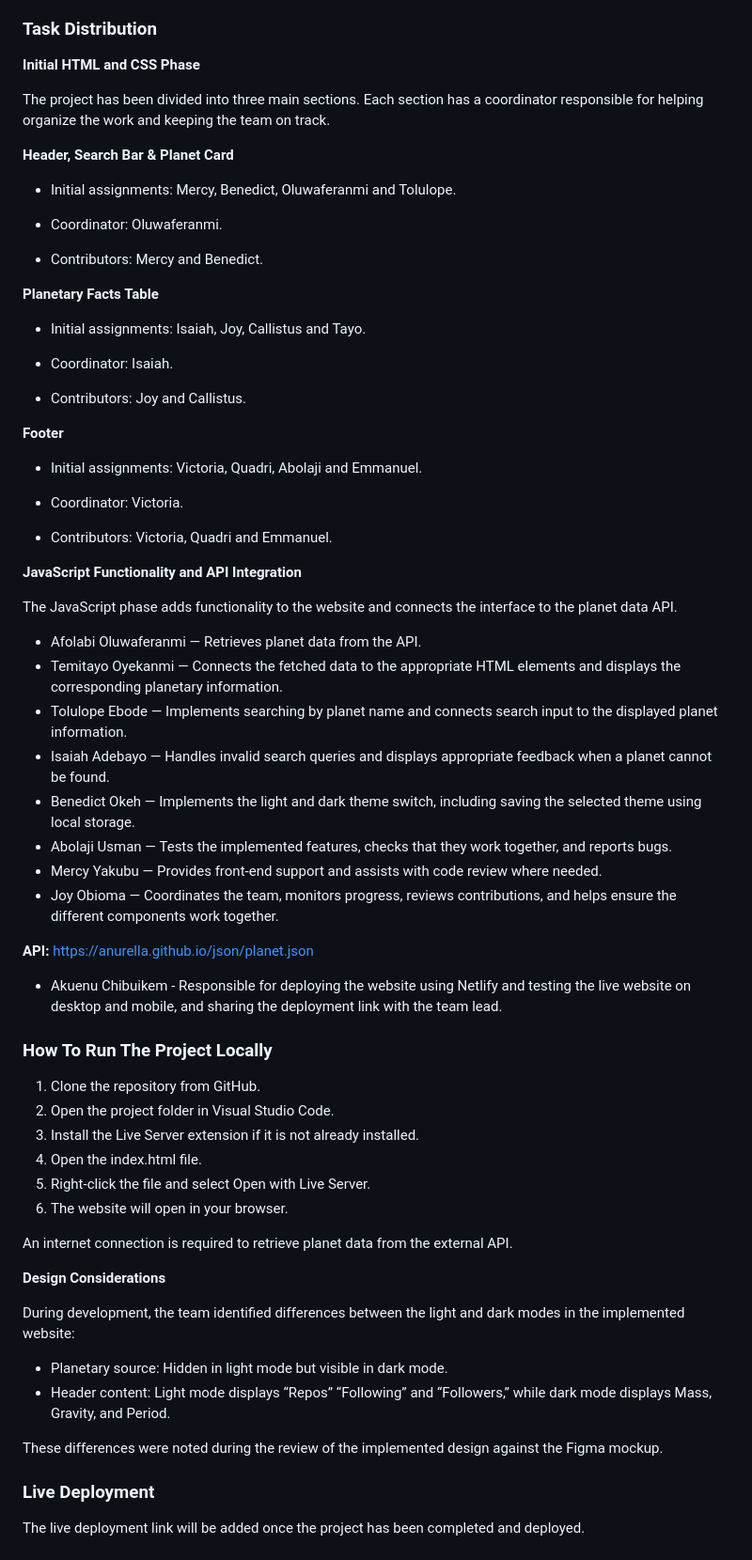
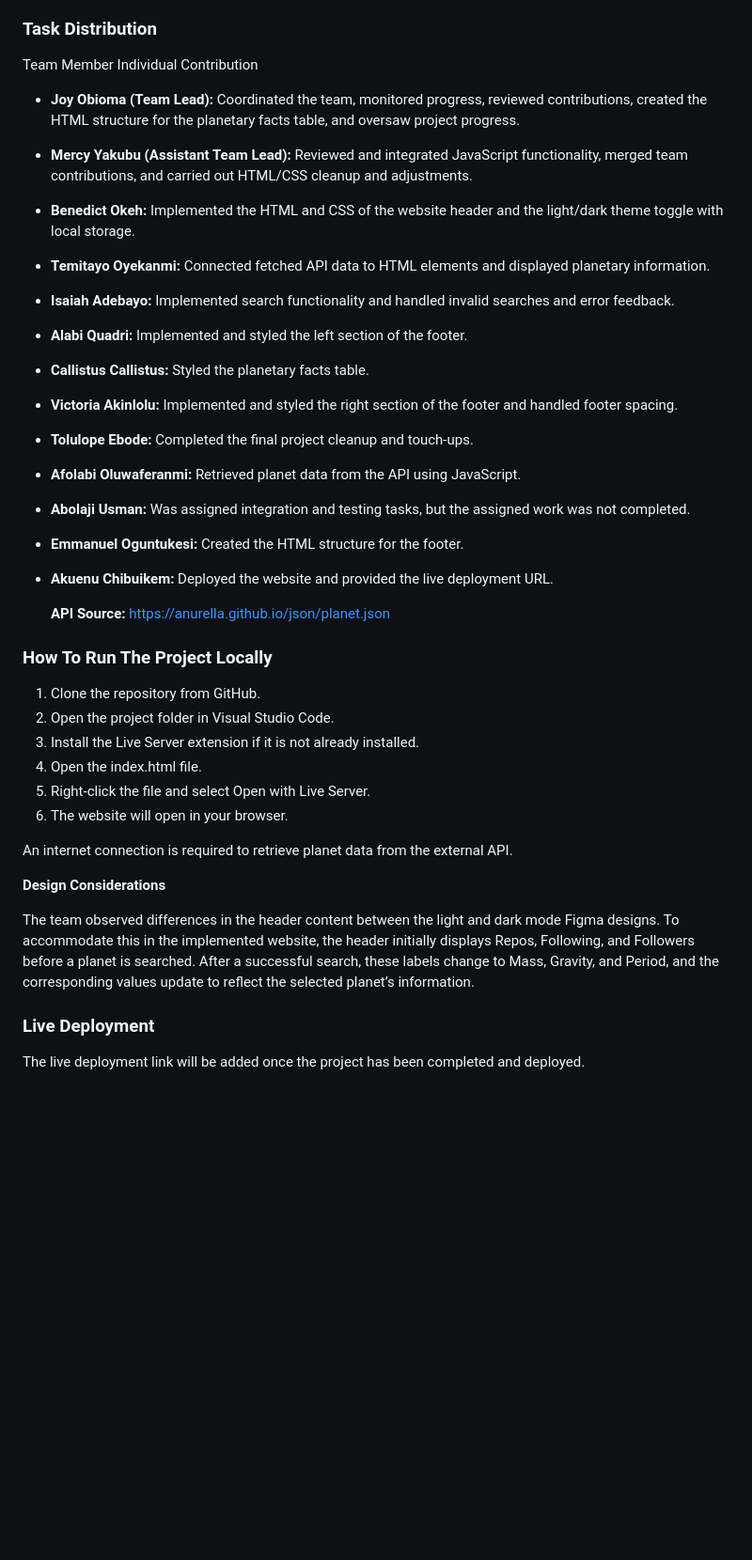
Before and after one commit to joyobioma/Group-6-Capstone-Project, a Markdown page: README.md, the part around the change. Shown at 94% size. Drawn GitHub-style; blank space fills up the shorter version.

Commit message:
Revise task distribution and design notes in README
Updated task distribution and design considerations in README.

```diff
--- a/README.md
+++ b/README.md
@@ -26,52 +26,35 @@ The project also includes interactive features and responsive design so that it
 
 ### Task Distribution
 
-**Initial HTML and CSS Phase**
+Team Member Individual Contribution
+* **Joy Obioma (Team Lead):** Coordinated the team, monitored progress, reviewed contributions, created the HTML structure for the planetary facts table, and oversaw project progress.
 
-The project has been divided into three main sections. Each section has a coordinator responsible for helping organize the work and keeping the team on track.
+* **Mercy Yakubu (Assistant Team Lead):** Reviewed and integrated JavaScript functionality, merged team contributions, and carried out HTML/CSS cleanup and adjustments.
 
-**Header, Search Bar & Planet Card**
+* **Benedict Okeh:** Implemented the HTML and CSS of the website header and the light/dark theme toggle with local storage.
 
-* Initial assignments: Mercy, Benedict, Oluwaferanmi and Tolulope.
+* **Temitayo Oyekanmi:** Connected fetched API data to HTML elements and displayed planetary information.
 
-* Coordinator: Oluwaferanmi.
+* **Isaiah Adebayo:** Implemented search functionality and handled invalid searches and error feedback.
 
-* Contributors: Mercy and Benedict.
+* **Alabi Quadri:** Implemented and styled the left section of the footer.
 
-**Planetary Facts Table**
+* **Callistus Callistus:** Styled the planetary facts table.
 
-* Initial assignments: Isaiah, Joy, Callistus and Tayo.
+* **Victoria Akinlolu:** Implemented and styled the right section of the footer and handled footer spacing.
 
-* Coordinator: Isaiah.
+* **Tolulope Ebode:** Completed the final project cleanup and touch-ups.
 
-* Contributors: Joy and Callistus.
+* **Afolabi Oluwaferanmi:** Retrieved planet data from the API using JavaScript.
+
+* **Abolaji Usman:** Was assigned integration and testing tasks, but the assigned work was not completed.
+
+* **Emmanuel Oguntukesi:** Created the HTML structure for the footer.
+
+* **Akuenu Chibuikem:** Deployed the website and provided the live deployment URL.
 
 
-**Footer**
-
-* Initial assignments: Victoria, Quadri, Abolaji and Emmanuel.
-
-* Coordinator: Victoria.
-
-* Contributors: Victoria, Quadri and Emmanuel.
-
-**JavaScript Functionality and API Integration**
-
-The JavaScript phase adds functionality to the website and connects the interface to the planet data API.
-
-* Afolabi Oluwaferanmi — Retrieves planet data from the API.
-* Temitayo Oyekanmi — Connects the fetched data to the appropriate HTML elements and displays the corresponding planetary information.
-* Tolulope Ebode — Implements searching by planet name and connects search input to the displayed planet information.
-* Isaiah Adebayo — Handles invalid search queries and displays appropriate feedback when a planet cannot be found.
-* Benedict Okeh — Implements the light and dark theme switch, including saving the selected theme using local storage.
-* Abolaji Usman — Tests the implemented features, checks that they work together, and reports bugs.
-* Mercy Yakubu — Provides front-end support and assists with code review where needed.
-* Joy Obioma — Coordinates the team, monitors progress, reviews contributions, and helps ensure the different components work together.
-
-**API:** https://anurella.github.io/json/planet.json
-
-
-* Akuenu Chibuikem - Responsible for deploying the website using Netlify and testing the live website on desktop and mobile, and sharing the deployment link with the team lead.
+  **API Source:** https://anurella.github.io/json/planet.json
 
 
 ### How To Run The Project Locally
@@ -86,15 +69,10 @@ The JavaScript phase adds functionality to the website and connects the interfac
 An internet connection is required to retrieve planet data from the external API.
 
 
-
 **Design Considerations**
 
-During development, the team identified differences between the light and dark modes in the implemented website:
+The team observed differences in the header content between the light and dark mode Figma designs. To accommodate this in the implemented website, the header initially displays Repos, Following, and Followers before a planet is searched. After a successful search, these labels change to Mass, Gravity, and Period, and the corresponding values update to reflect the selected planet’s information.
 
-* Planetary source: Hidden in light mode but visible in dark mode.
-* Header content: Light mode displays “Repos” “Following” and “Followers,” while dark mode displays Mass, Gravity, and Period.
-
-These differences were noted during the review of the implemented design against the Figma mockup.
 
 ### Live Deployment
 The live deployment link will be added once the project has been completed and deployed.
```
